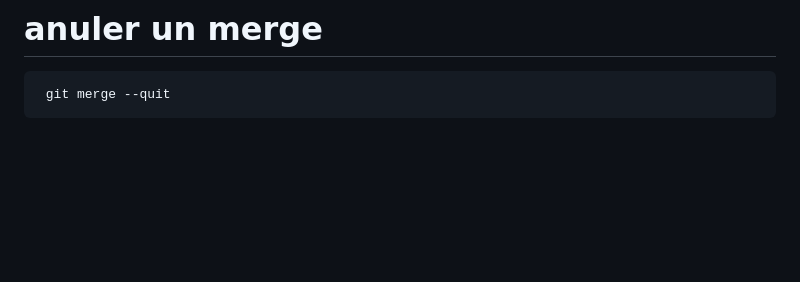
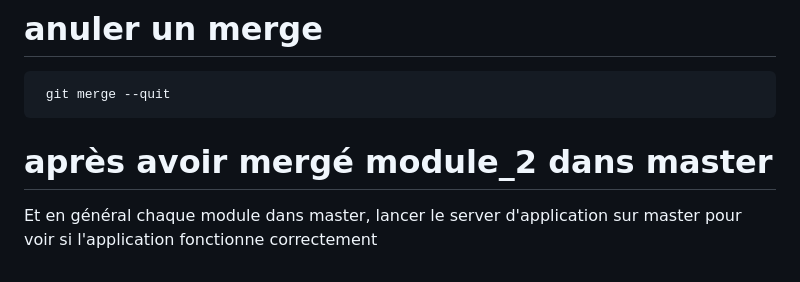
Before and after one commit to Musk-max/puddle, a Markdown page: steps/module_2.md, the part around the change. Rendered like a GitHub page; blank space fills up the shorter version.

````diff
--- a/steps/module_2.md
+++ b/steps/module_2.md
@@ -201,3 +201,6 @@ git switch -f <branch_name>
 ```
  git merge --quit
  ```
+ # après avoir mergé module_2 dans master
+ Et en général chaque module dans master, lancer le server d'application sur master
+  pour voir si l'application fonctionne correctement
````
Also changed, not shown: steps/module_1.md (+6 -0 lines).
